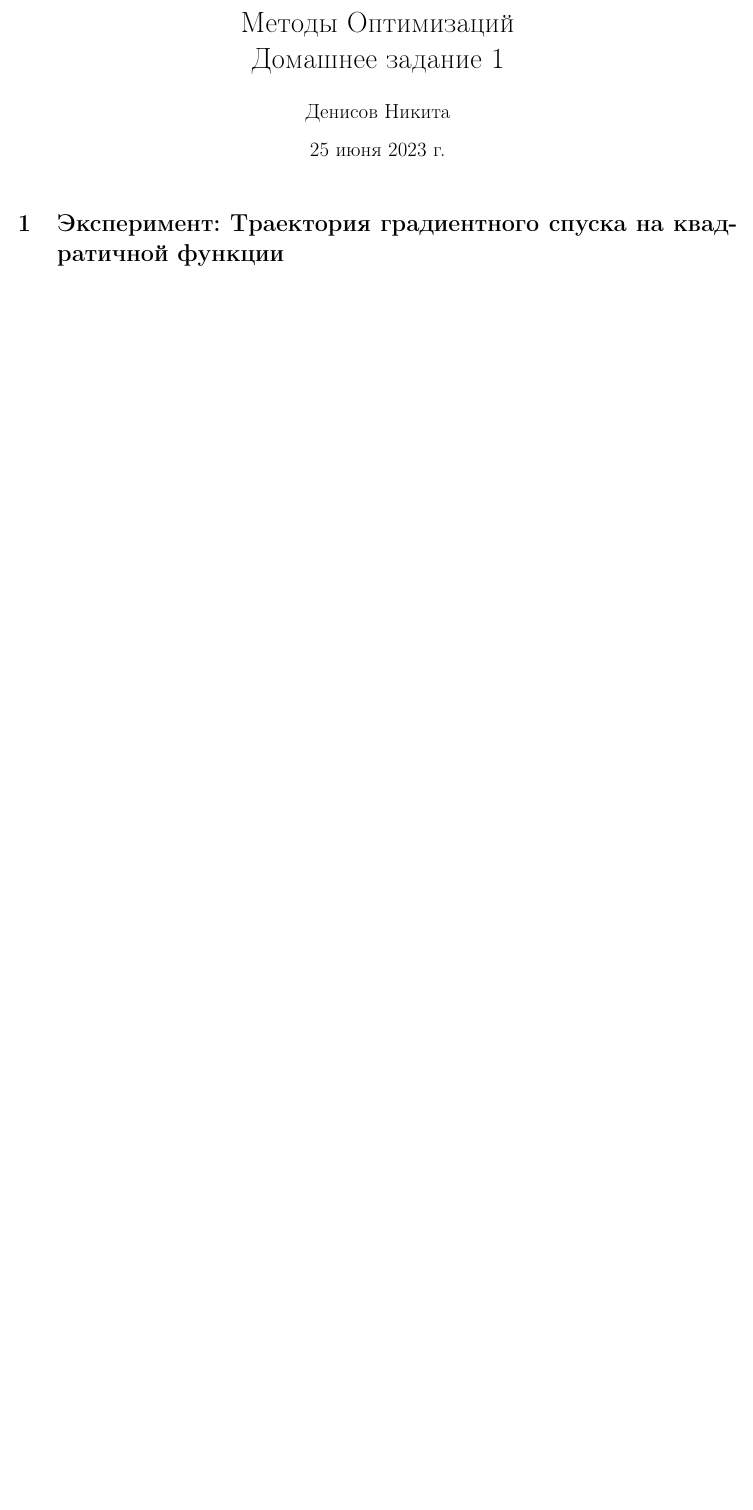
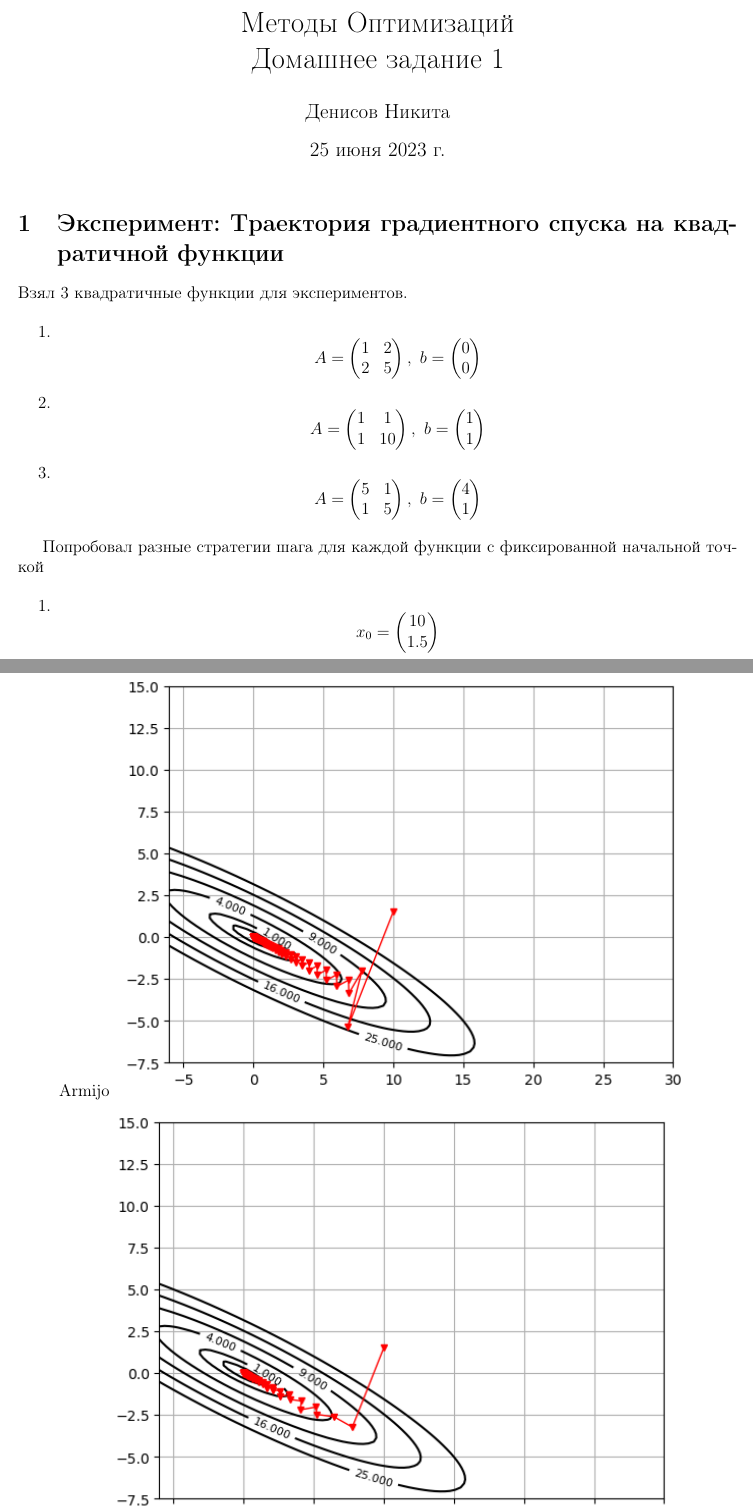
Before and after one commit to DenisovNikita/optimization-methods, a LaTeX problem sheet (hw1/LaTeX/main.tex): part of the page before the commit and two parts of pages 1 and 2 of 6 after it, the two joined at a grey line, cut so that both start at the same text, the shorter picture padded with empty space. Compiled offline with pdfLaTeX.

Commit message:
Add experiment results to report (methods comparing)

```diff
--- a/hw1/LaTeX/main.tex
+++ b/hw1/LaTeX/main.tex
@@ -4,6 +4,8 @@
 \usepackage{minimal}
 \usepackage{xcolor}
 \usepackage{listings}
+\usepackage{graphicx}
+\graphicspath{ {./../artifacts/}}
 
 \DeclareMathOperator{\size}{size}
 \DeclareMathOperator{\swap}{swap}
@@ -58,6 +60,74 @@
 \section{Эксперимент: Траектория градиентного спуска на
 квадратичной функции} % 1
 
+Взял 3 квадратичные функции для экспериментов.
+
+\begin{enumerate}
+
+
+\item % 1
+
+$$
+A =
+\begin{pmatrix}
+1 & 2 \\
+2 & 5
+\end{pmatrix},
+\
+b =
+\begin{pmatrix}
+0 \\
+0
+\end{pmatrix}
+$$
+
+\item % 2
+
+$$
+A =
+\begin{pmatrix}
+1 & 1 \\
+1 & 10
+\end{pmatrix},
+\
+b =
+\begin{pmatrix}
+1 \\
+1
+\end{pmatrix}
+$$
+
+\item % 3
+
+$$
+A =
+\begin{pmatrix}
+5 & 1 \\
+1 & 5
+\end{pmatrix},
+\
+b =
+\begin{pmatrix}
+4 \\
+1
+\end{pmatrix}
+$$
+
+\end{enumerate}
+
+Попробовал разные стратегии шага для каждой функции с фиксированной начальной точкой
+
 \begin{enumerate}
 
 \item % 1
+
+$$
+x_0 =
+\begin{pmatrix}
+10 \\
+1.5
+\end{pmatrix}
+$$
+
+Armijo
+\includegraphics{exp1/strategies/1_armijo.png}
```
Also changed, not shown: hw1/LaTeX/main.pdf, hw1/artifacts/exp1/strategies/1_armijo.png (added), hw1/artifacts/exp1/strategies/1_constant.png (added), hw1/artifacts/exp1/strategies/1_wolfe.png (added), hw1/artifacts/exp1/strategies/2_armijo.png (added), hw1/artifacts/exp1/strategies/2_constant.png (added), hw1/artifacts/exp1/strategies/2_wolfe.png (added), hw1/artifacts/exp1/strategies/3_armijo.png (added), hw1/artifacts/exp1/strategies/3_constant.png (added), hw1/artifacts/exp1/strategies/3_wolfe.png (added), hw1/LaTeX/main.tex (50 more changed lines), 4 other files.
